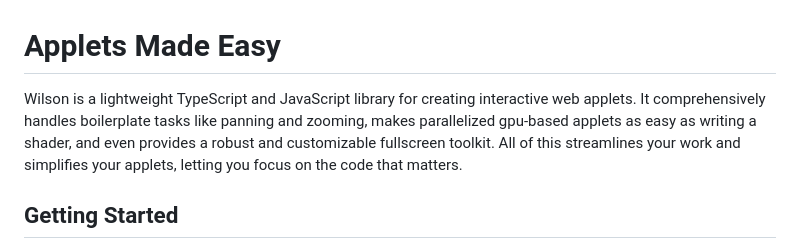
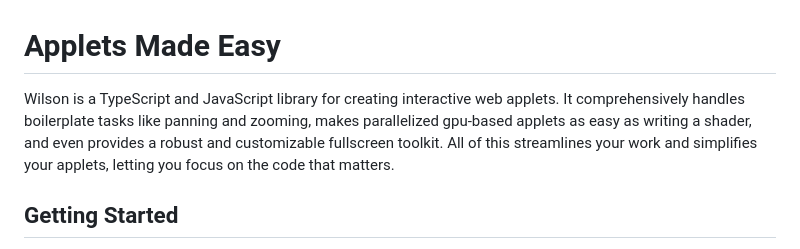
Before and after one commit to cruzgodar/wilson, a Markdown page: README.md, the part around the change. Rendered like a GitHub page.

Commit message:
Ya know calling this lightweight isn't exactly accurate

```diff
--- a/README.md
+++ b/README.md
@@ -1,6 +1,6 @@
 # Applets Made Easy
 
-Wilson is a lightweight TypeScript and JavaScript library for creating interactive web applets. It comprehensively handles boilerplate tasks like panning and zooming, makes parallelized gpu-based applets as easy as writing a shader, and even provides a robust and customizable fullscreen toolkit. All of this streamlines your work and simplifies your applets, letting you focus on the code that matters.
+Wilson is a TypeScript and JavaScript library for creating interactive web applets. It comprehensively handles boilerplate tasks like panning and zooming, makes parallelized gpu-based applets as easy as writing a shader, and even provides a robust and customizable fullscreen toolkit. All of this streamlines your work and simplifies your applets, letting you focus on the code that matters.
 
 
 
```
